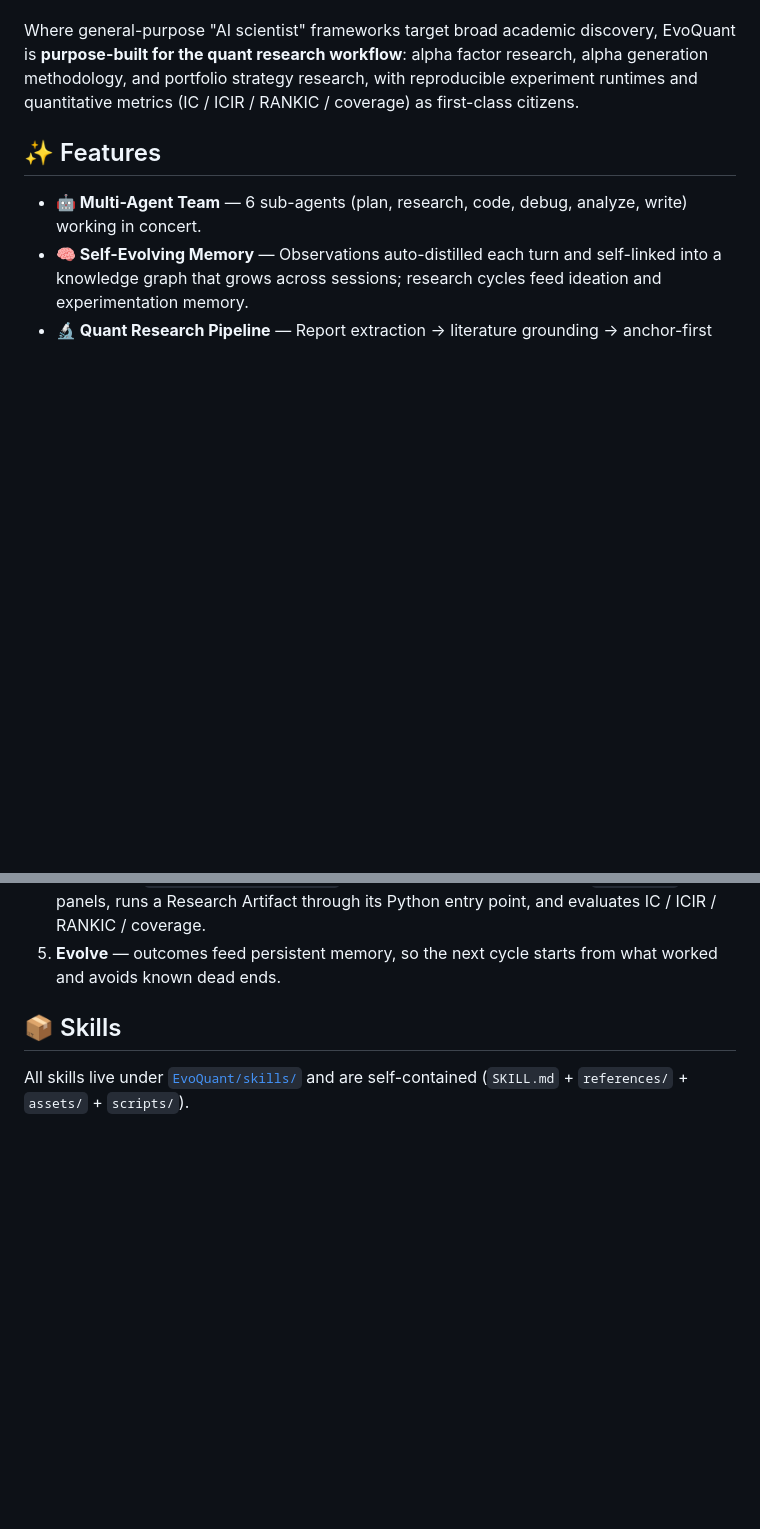
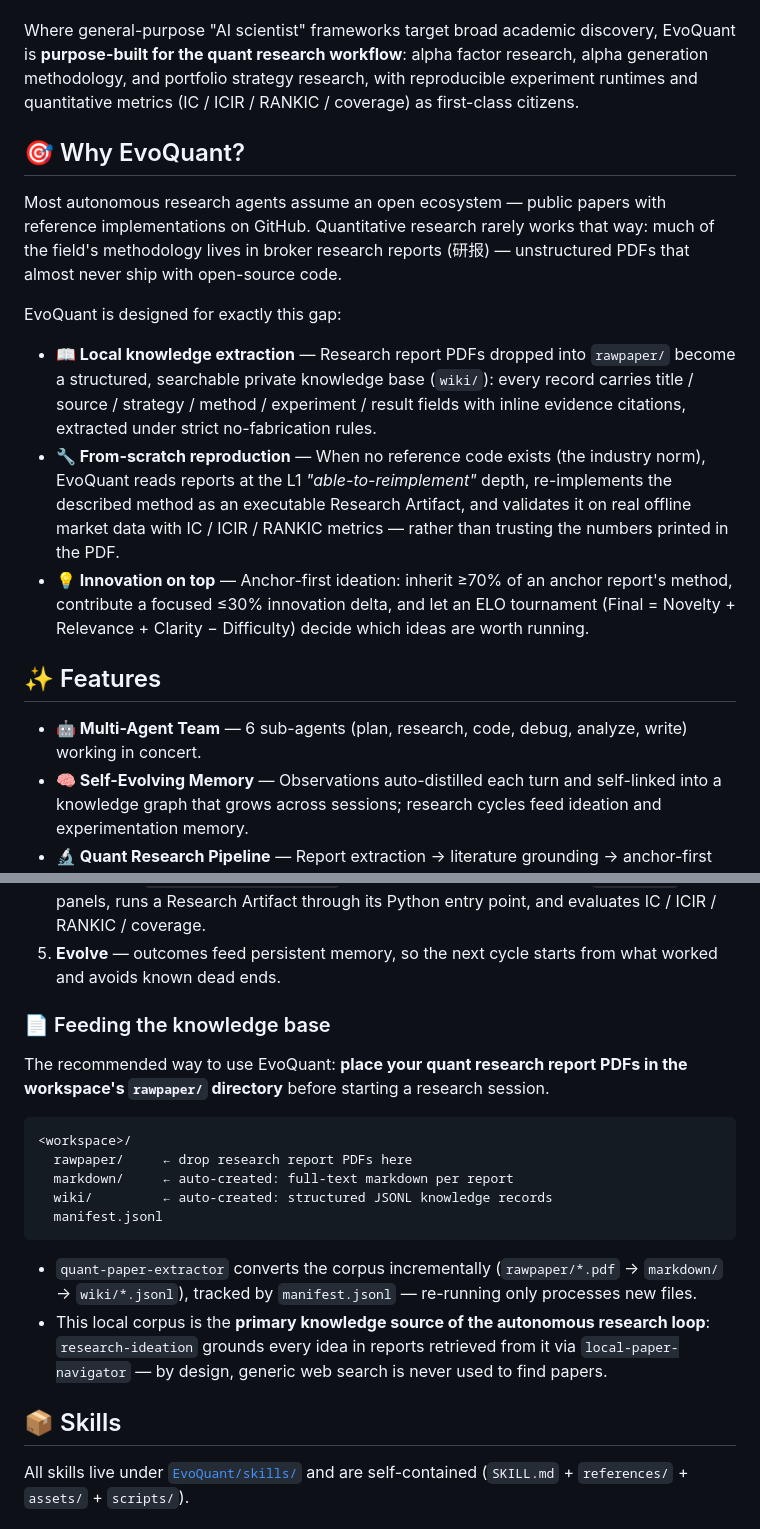
Before and after one commit to CamusGIT/EvoQuant, a Markdown page: README.md, 2 parts joined by grey strips. Rendered like a GitHub page; blank space fills up the shorter version.

Commit message:
docs(readme): add positioning section and knowledge-base feeding guide
- Why EvoQuant: local report-PDF knowledge extraction, from-scratch
  reproduction without open-source code, anchor-first innovation
- Feeding the knowledge base: drop PDFs into workspace rawpaper/,
  the resulting wiki corpus is the primary knowledge source of the
  autonomous research loop

Co-Authored-By: Claude <noreply@anthropic.com>

````diff
--- a/README.md
+++ b/README.md
@@ -5,6 +5,16 @@
 EvoQuant is a self-evolving AI research agent specialized in **quantitative investment research**. It runs the full research loop autonomously — digesting research reports into structured knowledge, navigating a local literature corpus, generating and ranking research ideas, and executing real factor experiments on offline market data with rigorous IC-style evaluation.
 
 Where general-purpose "AI scientist" frameworks target broad academic discovery, EvoQuant is **purpose-built for the quant research workflow**: alpha factor research, alpha generation methodology, and portfolio strategy research, with reproducible experiment runtimes and quantitative metrics (IC / ICIR / RANKIC / coverage) as first-class citizens.
+
+## 🎯 Why EvoQuant?
+
+Most autonomous research agents assume an open ecosystem — public papers with reference implementations on GitHub. Quantitative research rarely works that way: much of the field's methodology lives in broker research reports (研报) — unstructured PDFs that almost never ship with open-source code.
+
+EvoQuant is designed for exactly this gap:
+
+- **📖 Local knowledge extraction** — Research report PDFs dropped into `rawpaper/` become a structured, searchable private knowledge base (`wiki/`): every record carries title / source / strategy / method / experiment / result fields with inline evidence citations, extracted under strict no-fabrication rules.
+- **🔧 From-scratch reproduction** — When no reference code exists (the industry norm), EvoQuant reads reports at the L1 *"able-to-reimplement"* depth, re-implements the described method as an executable Research Artifact, and validates it on real offline market data with IC / ICIR / RANKIC metrics — rather than trusting the numbers printed in the PDF.
+- **💡 Innovation on top** — Anchor-first ideation: inherit ≥70% of an anchor report's method, contribute a focused ≤30% innovation delta, and let an ELO tournament (Final = Novelty + Relevance + Clarity − Difficulty) decide which ideas are worth running.
 
 ## ✨ Features
 
@@ -85,6 +95,21 @@ flowchart LR
 3. **Ideate** — `research-ideation` builds challenge-insight trees, generates anchor-first ideas, refines them in persona-driven tracks, and ranks them with an ELO tournament (Final = Novelty + Relevance + Clarity − Difficulty).
 4. **Execute** — `quant-experiment-runtime` discovers offline datasets under `code-repo/`, builds panels, runs a Research Artifact through its Python entry point, and evaluates IC / ICIR / RANKIC / coverage.
 5. **Evolve** — outcomes feed persistent memory, so the next cycle starts from what worked and avoids known dead ends.
+
+### 📄 Feeding the knowledge base
+
+The recommended way to use EvoQuant: **place your quant research report PDFs in the workspace's `rawpaper/` directory** before starting a research session.
+
+```text
+<workspace>/
+  rawpaper/     ← drop research report PDFs here
+  markdown/     ← auto-created: full-text markdown per report
+  wiki/         ← auto-created: structured JSONL knowledge records
+  manifest.jsonl
+```
+
+- `quant-paper-extractor` converts the corpus incrementally (`rawpaper/*.pdf` → `markdown/` → `wiki/*.jsonl`), tracked by `manifest.jsonl` — re-running only processes new files.
+- This local corpus is the **primary knowledge source of the autonomous research loop**: `research-ideation` grounds every idea in reports retrieved from it via `local-paper-navigator` — by design, generic web search is never used to find papers.
 
 ## 📦 Skills
 
````
